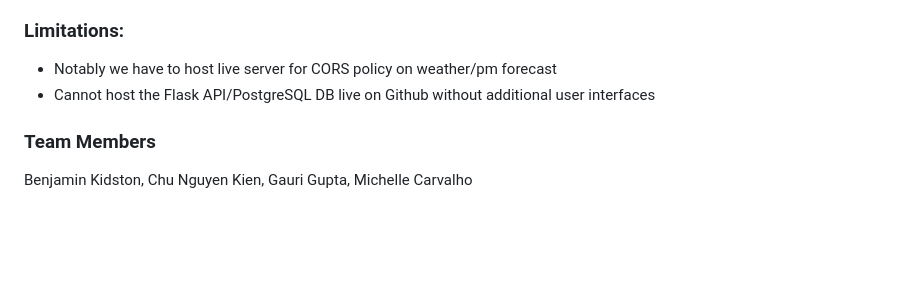
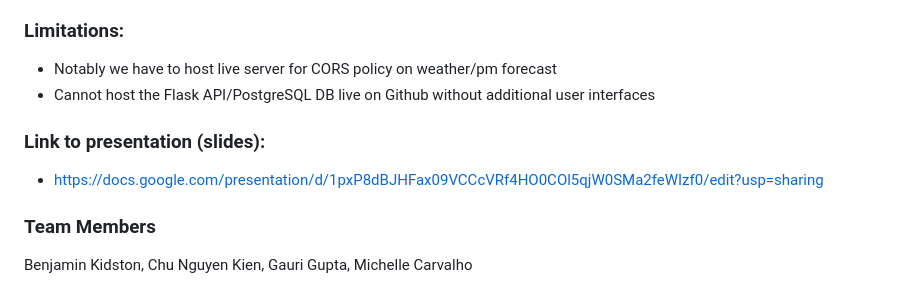
Before and after one commit to guptga/In-Search-of-Clear-Skies, a Markdown page: README.md, the part around the change. GitHub-like rendering; blank space fills up the shorter version.

```diff
--- a/README.md
+++ b/README.md
@@ -85,6 +85,9 @@ When managing the deliverables and creating our dashboard, we took into consider
 * Cannot host the Flask API/PostgreSQL DB live on Github without additional user interfaces
 
 
+### Link to presentation (slides):
+* https://docs.google.com/presentation/d/1pxP8dBJHFax09VCCcVRf4HO0COl5qjW0SMa2feWIzf0/edit?usp=sharing
+
 ### Team Members
 
 Benjamin Kidston, Chu Nguyen Kien, Gauri Gupta, Michelle Carvalho
```
